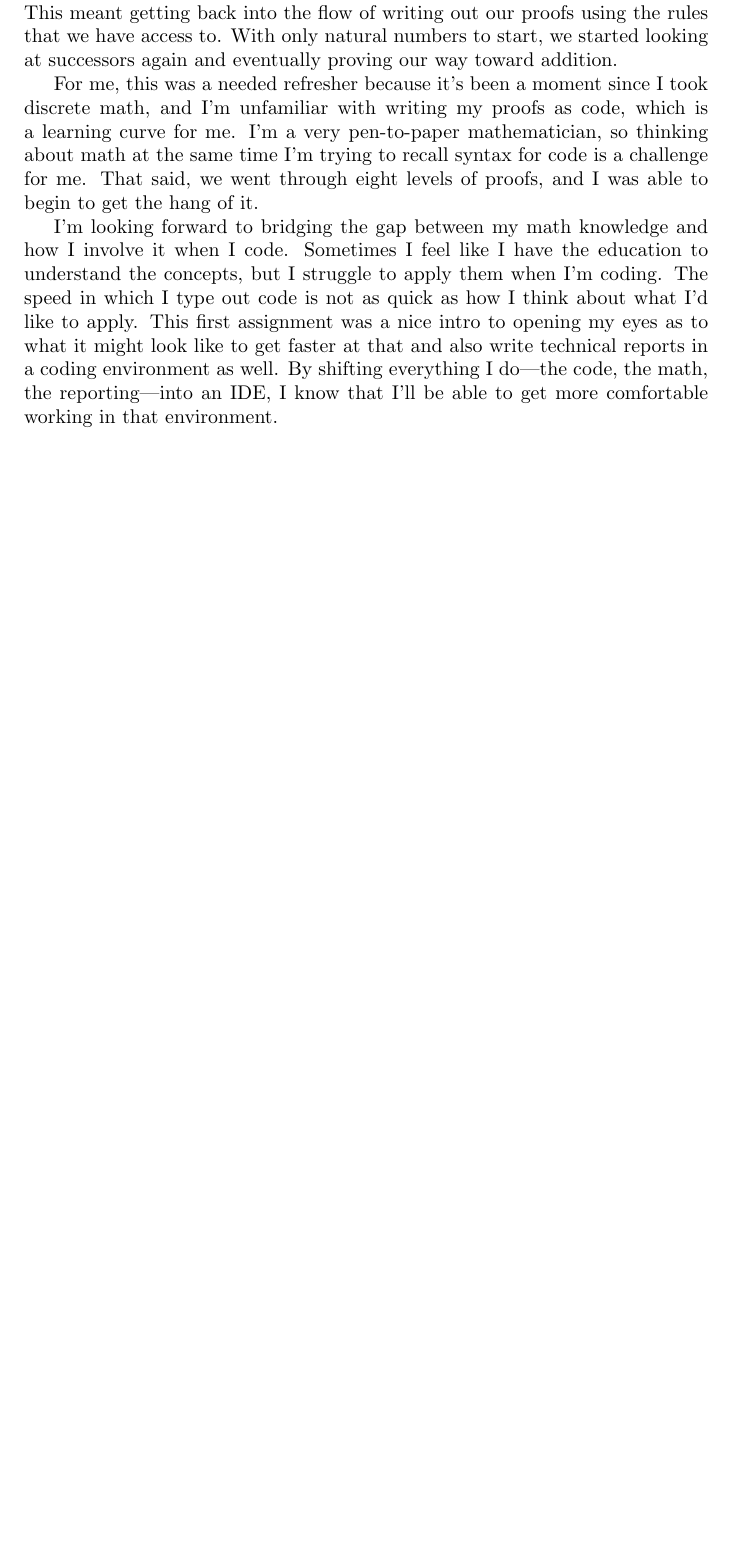
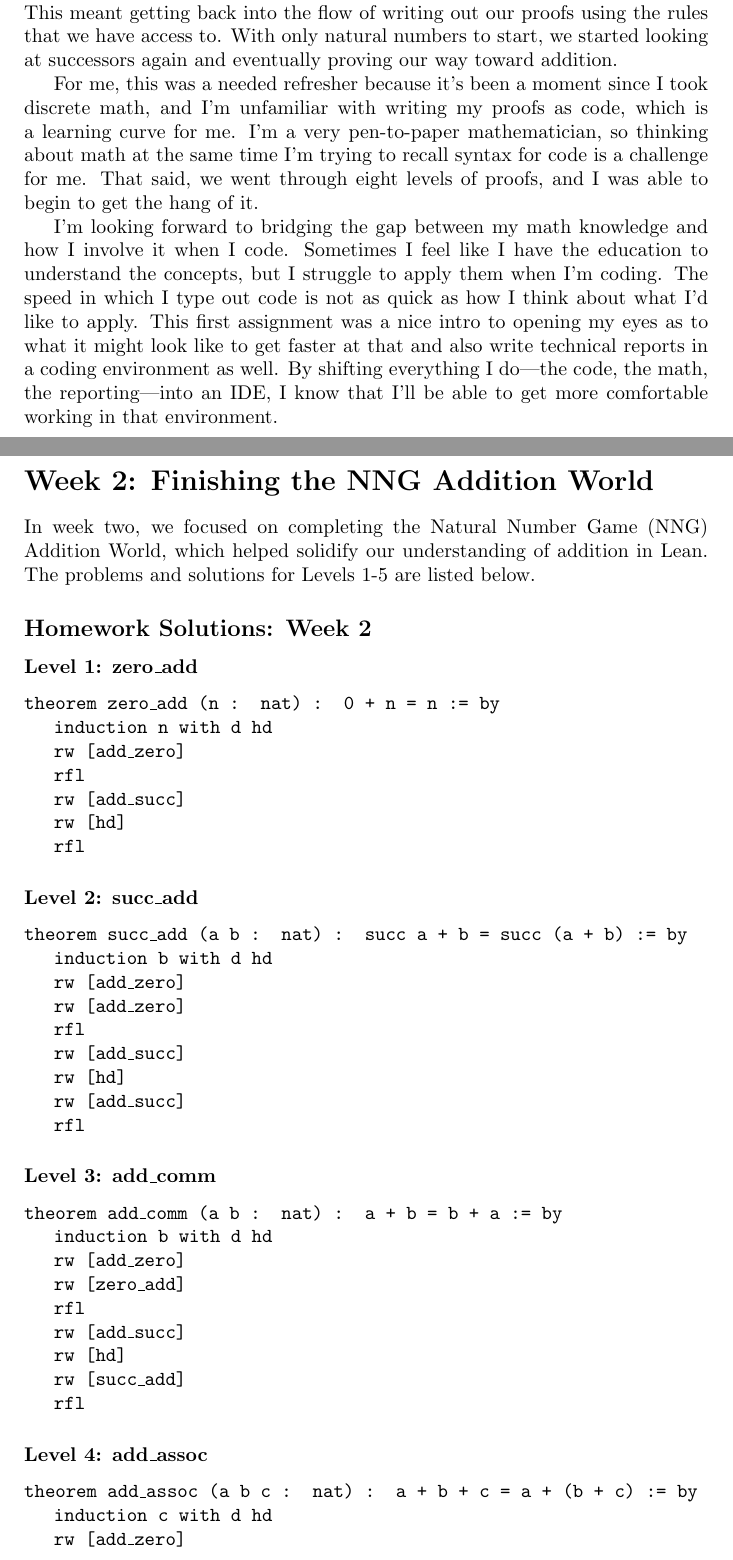
Before and after one commit to cgillette25/CPSC-354, a LaTeX document (Report/report.tex): part of page 2 of 3 before the commit and two parts of pages 2 and 3 of 6 after it, the two joined at a grey line, cut so that both start at the same text, the shorter picture padded with empty space. Compiled offline with pdfLaTeX.

Commit message:
Updated LaTeX report for Week 2, fixed formatting and proof explanations

```diff
--- a/Report/report.tex
+++ b/Report/report.tex
@@ -1,6 +1,8 @@
 \documentclass{article}
 \usepackage{amsmath}
 \usepackage{hyperref} % For clickable links in the Table of Contents
+\usepackage{amsthm}
+
 
 \title{CPSC-354 Report}
 \author{Chaz Gillette}
@@ -73,3 +75,67 @@
 
 I'm looking forward to bridging the gap between my math knowledge and how I involve it when I code. Sometimes I feel like I have the education to understand the concepts, but I struggle to apply them when I'm coding. The speed in which I type out code is not as quick as how I think about what I'd like to apply. This first assignment was a nice intro to opening my eyes as to what it might look like to get faster at that and also write technical reports in a coding environment as well. By shifting everything I do—the code, the math, the reporting—into an IDE, I know that I'll be able to get more comfortable working in that environment.
 
+\section*{Week 2: Finishing the NNG Addition World}
+In week two, we focused on completing the Natural Number Game (NNG) Addition World, which helped solidify our understanding of addition in Lean. The problems and solutions for Levels 1-5 are listed below.
+
+\subsection*{Homework Solutions: Week 2}
+
+\subsubsection*{Level 1: zero\_add}
+\texttt{theorem zero\_add (n : nat) : 0 + n = n := by}
+
+\texttt{induction n with d hd}
+
+\texttt{rw [add\_zero]}
+
+\texttt{rfl}
+
+\texttt{rw [add\_succ]}
+
+\texttt{rw [hd]}
+
+\texttt{rfl}
+
+\subsubsection*{Level 2: succ\_add}
+\texttt{theorem succ\_add (a b : nat) : succ a + b = succ (a + b) := by}
+
+\texttt{induction b with d hd}
+
+\texttt{rw [add\_zero]}
+
+\texttt{rw [add\_zero]}
+
+\texttt{rfl}
+
+\texttt{rw [add\_succ]}
+
+\texttt{rw [hd]}
+
+\texttt{rw [add\_succ]}
+
+\texttt{rfl}
+
+\subsubsection*{Level 3: add\_comm}
+\texttt{theorem add\_comm (a b : nat) : a + b = b + a := by}
+
+\texttt{induction b with d hd}
+
+\texttt{rw [add\_zero]}
+
+\texttt{rw [zero\_add]}
+
+\texttt{rfl}
+
+\texttt{rw [add\_succ]}
+
+\texttt{rw [hd]}
+
+\texttt{rw [succ\_add]}
+
+\texttt{rfl}
+
+\subsubsection*{Level 4: add\_assoc}
+\texttt{theorem add\_assoc (a b c : nat) : a + b + c = a + (b + c) := by}
+
+\texttt{induction c with d hd}
+
+\texttt{rw [add\_zero]}
```
Also changed, not shown: Report/report.pdf, Report/report.tex (92 more changed lines), 3 other files.
